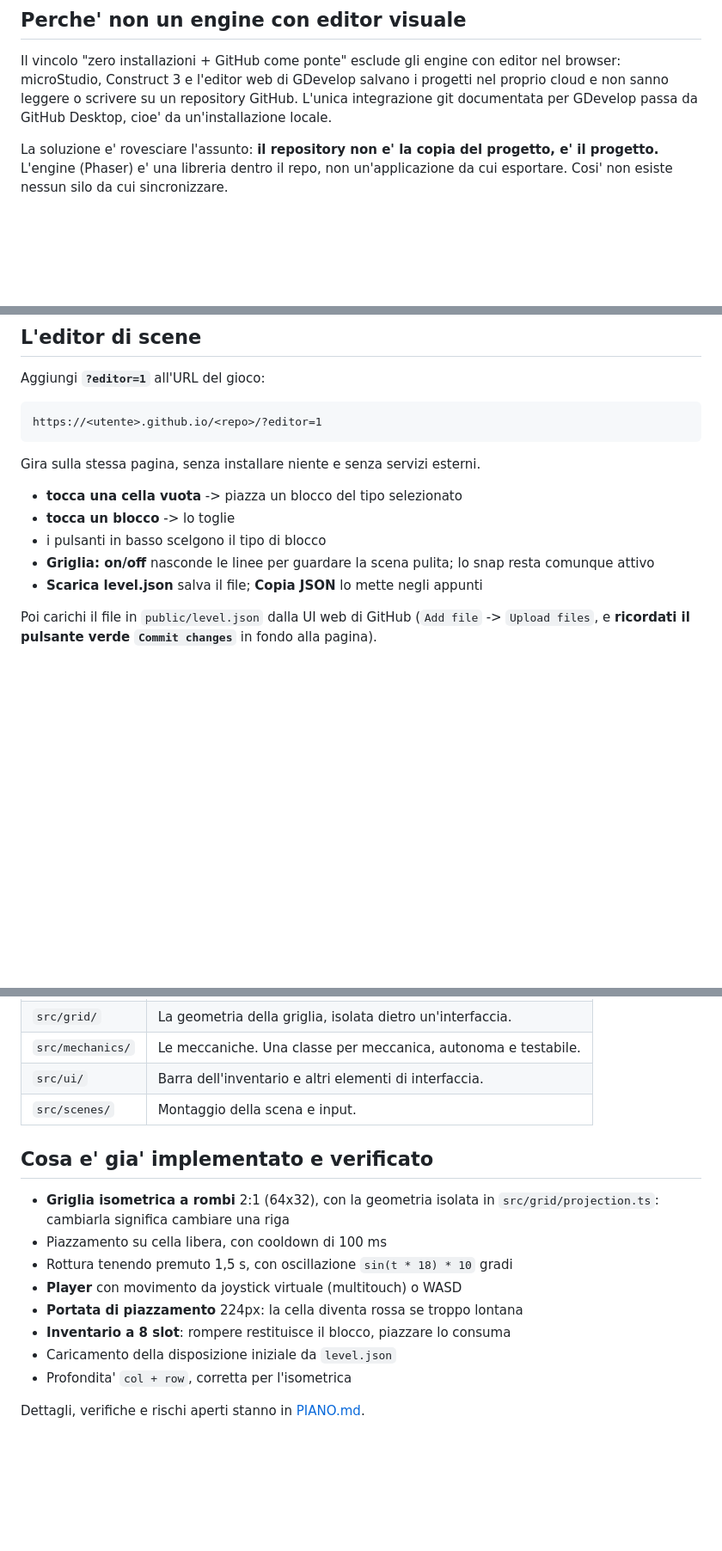
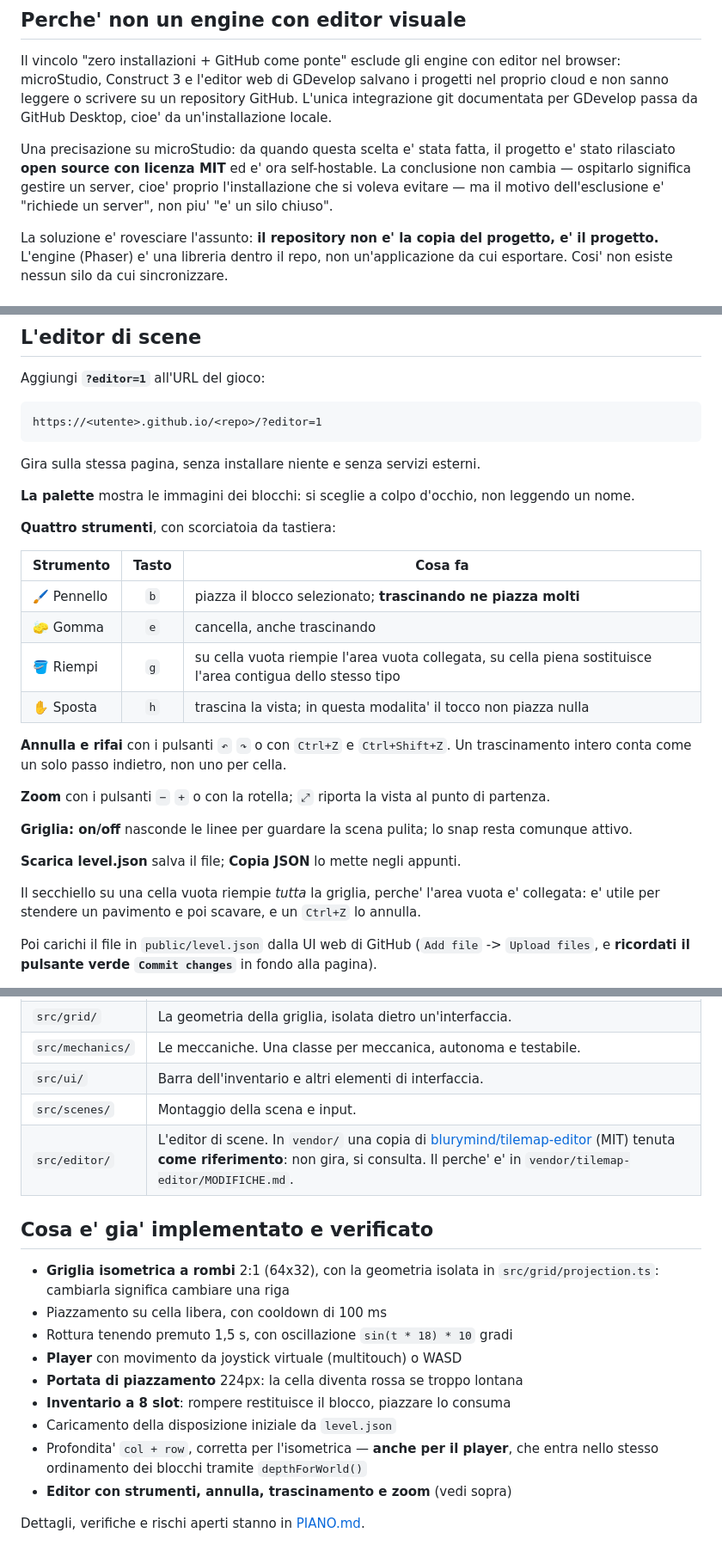
Before and after one commit to typefab/tangible-web, a Markdown page: README.md, 3 parts joined by grey strips. Shown at 86% size. Rendered like a GitHub page; blank space fills up the shorter version.

```diff
--- a/README.md
+++ b/README.md
@@ -11,6 +11,12 @@ editor nel browser: microStudio, Construct 3 e l'editor web di GDevelop
 salvano i progetti nel proprio cloud e non sanno leggere o scrivere su un
 repository GitHub. L'unica integrazione git documentata per GDevelop passa da
 GitHub Desktop, cioe' da un'installazione locale.
+
+Una precisazione su microStudio: da quando questa scelta e' stata fatta, il
+progetto e' stato rilasciato **open source con licenza MIT** ed e' ora
+self-hostable. La conclusione non cambia — ospitarlo significa gestire un
+server, cioe' proprio l'installazione che si voleva evitare — ma il motivo
+dell'esclusione e' "richiede un server", non piu' "e' un silo chiuso".
 
 La soluzione e' rovesciare l'assunto: **il repository non e' la copia del
 progetto, e' il progetto.** L'engine (Phaser) e' una libreria dentro il repo,
@@ -55,12 +61,32 @@ https://<utente>.github.io/<repo>/?editor=1
 
 Gira sulla stessa pagina, senza installare niente e senza servizi esterni.
 
-- **tocca una cella vuota** -> piazza un blocco del tipo selezionato
-- **tocca un blocco** -> lo toglie
-- i pulsanti in basso scelgono il tipo di blocco
-- **Griglia: on/off** nasconde le linee per guardare la scena pulita; lo snap
-  resta comunque attivo
-- **Scarica level.json** salva il file; **Copia JSON** lo mette negli appunti
+**La palette** mostra le immagini dei blocchi: si sceglie a colpo d'occhio, non
+leggendo un nome.
+
+**Quattro strumenti**, con scorciatoia da tastiera:
+
+| Strumento | Tasto | Cosa fa |
+|---|:---:|---|
+| 🖌 Pennello | `b` | piazza il blocco selezionato; **trascinando ne piazza molti** |
+| 🧽 Gomma | `e` | cancella, anche trascinando |
+| 🪣 Riempi | `g` | su cella vuota riempie l'area vuota collegata, su cella piena sostituisce l'area contigua dello stesso tipo |
+| ✋ Sposta | `h` | trascina la vista; in questa modalita' il tocco non piazza nulla |
+
+**Annulla e rifai** con i pulsanti `↶` `↷` o con `Ctrl+Z` e `Ctrl+Shift+Z`. Un
+trascinamento intero conta come un solo passo indietro, non uno per cella.
+
+**Zoom** con i pulsanti `−` `+` o con la rotella; `⤢` riporta la vista al punto
+di partenza.
+
+**Griglia: on/off** nasconde le linee per guardare la scena pulita; lo snap
+resta comunque attivo.
+
+**Scarica level.json** salva il file; **Copia JSON** lo mette negli appunti.
+
+Il secchiello su una cella vuota riempie *tutta* la griglia, perche' l'area
+vuota e' collegata: e' utile per stendere un pavimento e poi scavare, e un
+`Ctrl+Z` lo annulla.
 
 Poi carichi il file in `public/level.json` dalla UI web di GitHub
 (`Add file` -> `Upload files`, e **ricordati il pulsante verde `Commit changes`**
@@ -85,6 +111,7 @@ portata. Per tornare a giocare basta togliere `?editor=1`.
 | `src/mechanics/` | Le meccaniche. Una classe per meccanica, autonoma e testabile. |
 | `src/ui/` | Barra dell'inventario e altri elementi di interfaccia. |
 | `src/scenes/` | Montaggio della scena e input. |
+| `src/editor/` | L'editor di scene. In `vendor/` una copia di [blurymind/tilemap-editor](https://github.com/blurymind/tilemap-editor) (MIT) tenuta **come riferimento**: non gira, si consulta. Il perche' e' in `vendor/tilemap-editor/MODIFICHE.md`. |
 
 ## Cosa e' gia' implementato e verificato
 
@@ -96,7 +123,9 @@ portata. Per tornare a giocare basta togliere `?editor=1`.
 - **Portata di piazzamento** 224px: la cella diventa rossa se troppo lontana
 - **Inventario a 8 slot**: rompere restituisce il blocco, piazzare lo consuma
 - Caricamento della disposizione iniziale da `level.json`
-- Profondita' `col + row`, corretta per l'isometrica
+- Profondita' `col + row`, corretta per l'isometrica — **anche per il player**,
+  che entra nello stesso ordinamento dei blocchi tramite `depthForWorld()`
+- **Editor con strumenti, annulla, trascinamento e zoom** (vedi sopra)
 
 Dettagli, verifiche e rischi aperti stanno in [PIANO.md](PIANO.md).
 
```
Also changed, not shown: PIANO.md (+83 -36 lines).
